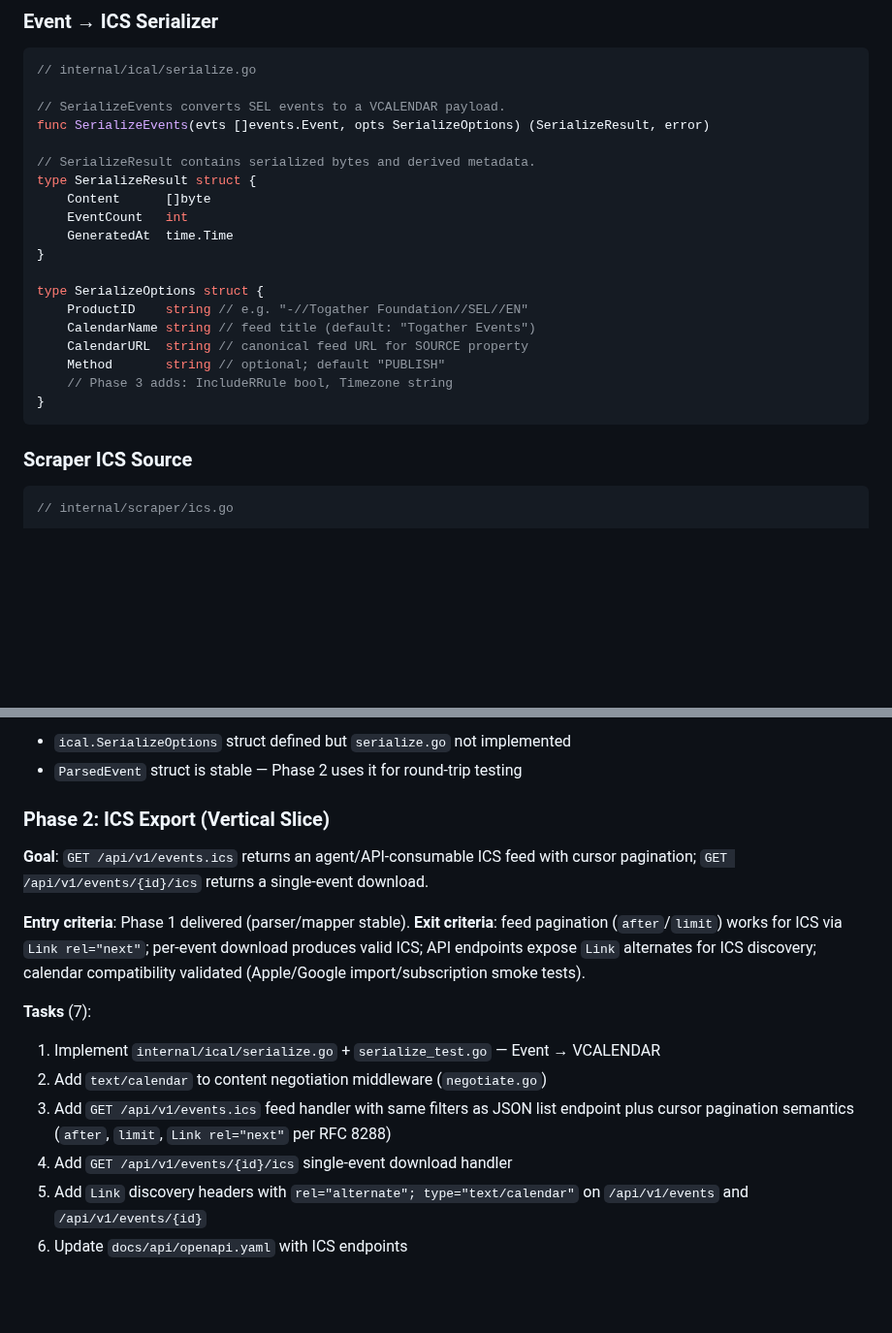
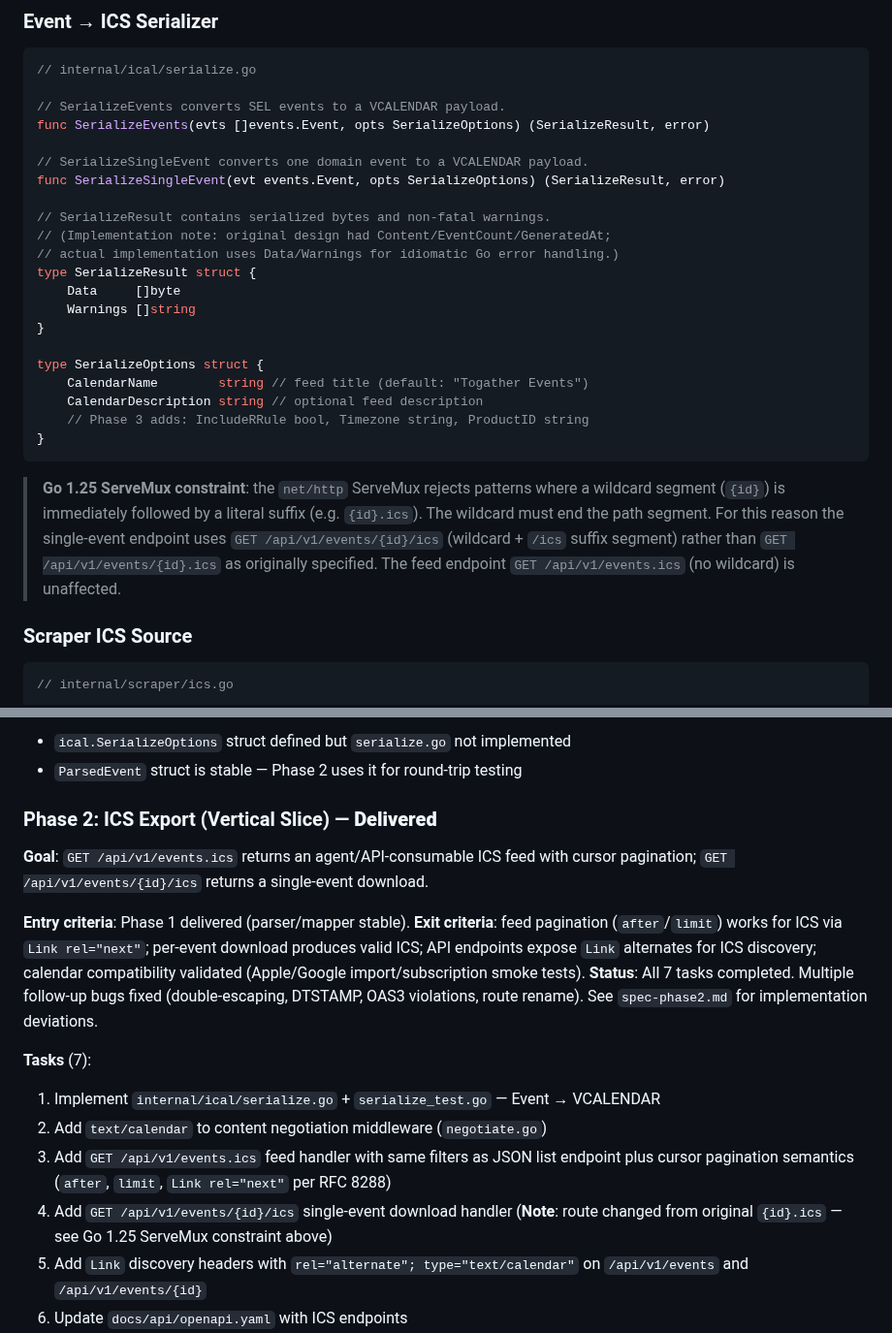
Before and after one commit to Togather-Foundation/server, a Markdown page: specs/005-ics-integration/plan.md, 2 parts joined by grey strips. Shown at 97% size. Drawn GitHub-style; blank space fills up the shorter version.

````diff
--- a/specs/005-ics-integration/plan.md
+++ b/specs/005-ics-integration/plan.md
@@ -248,21 +248,30 @@ type MapperOptions struct {
 // SerializeEvents converts SEL events to a VCALENDAR payload.
 func SerializeEvents(evts []events.Event, opts SerializeOptions) (SerializeResult, error)
 
-// SerializeResult contains serialized bytes and derived metadata.
+// SerializeSingleEvent converts one domain event to a VCALENDAR payload.
+func SerializeSingleEvent(evt events.Event, opts SerializeOptions) (SerializeResult, error)
+
+// SerializeResult contains serialized bytes and non-fatal warnings.
+// (Implementation note: original design had Content/EventCount/GeneratedAt;
+// actual implementation uses Data/Warnings for idiomatic Go error handling.)
 type SerializeResult struct {
-    Content      []byte
-    EventCount   int
-    GeneratedAt  time.Time
+    Data     []byte
+    Warnings []string
 }
 
 type SerializeOptions struct {
-    ProductID    string // e.g. "-//Togather Foundation//SEL//EN"
-    CalendarName string // feed title (default: "Togather Events")
-    CalendarURL  string // canonical feed URL for SOURCE property
-    Method       string // optional; default "PUBLISH"
-    // Phase 3 adds: IncludeRRule bool, Timezone string
+    CalendarName        string // feed title (default: "Togather Events")
+    CalendarDescription string // optional feed description
+    // Phase 3 adds: IncludeRRule bool, Timezone string, ProductID string
 }
 ```
+
+> **Go 1.25 ServeMux constraint**: the `net/http` ServeMux rejects patterns where a
+> wildcard segment (`{id}`) is immediately followed by a literal suffix (e.g.
+> `{id}.ics`). The wildcard must end the path segment. For this reason the
+> single-event endpoint uses `GET /api/v1/events/{id}/ics` (wildcard + `/ics` suffix
+> segment) rather than `GET /api/v1/events/{id}.ics` as originally specified. The feed
+> endpoint `GET /api/v1/events.ics` (no wildcard) is unaffected.
 
 ### Scraper ICS Source
 
@@ -326,7 +335,7 @@ for implementation deviations.
 - `ical.SerializeOptions` struct defined but `serialize.go` not implemented
 - `ParsedEvent` struct is stable — Phase 2 uses it for round-trip testing
 
-### Phase 2: ICS Export (Vertical Slice)
+### Phase 2: ICS Export (Vertical Slice) — **Delivered**
 
 **Goal**: `GET /api/v1/events.ics` returns an agent/API-consumable ICS feed with
 cursor pagination; `GET /api/v1/events/{id}/ics` returns a single-event download.
@@ -335,6 +344,9 @@ cursor pagination; `GET /api/v1/events/{id}/ics` returns a single-event download
 **Exit criteria**: feed pagination (`after`/`limit`) works for ICS via `Link rel="next"`; per-event download
 produces valid ICS; API endpoints expose `Link` alternates for ICS discovery; calendar
 compatibility validated (Apple/Google import/subscription smoke tests).
+**Status**: All 7 tasks completed. Multiple follow-up bugs fixed (double-escaping,
+DTSTAMP, OAS3 violations, route rename). See `spec-phase2.md` for implementation
+deviations.
 
 **Tasks** (7):
 1. Implement `internal/ical/serialize.go` + `serialize_test.go` — Event → VCALENDAR
@@ -342,6 +354,7 @@ compatibility validated (Apple/Google import/subscription smoke tests).
 3. Add `GET /api/v1/events.ics` feed handler with same filters as JSON list endpoint
    plus cursor pagination semantics (`after`, `limit`, `Link rel="next"` per RFC 8288)
 4. Add `GET /api/v1/events/{id}/ics` single-event download handler
+   (**Note**: route changed from original `{id}.ics` — see Go 1.25 ServeMux constraint above)
 5. Add `Link` discovery headers with `rel="alternate"; type="text/calendar"` on
    `/api/v1/events` and `/api/v1/events/{id}`
 6. Update `docs/api/openapi.yaml` with ICS endpoints
````
Also changed, not shown: other parts of specs/005-ics-integration/plan.md (+1 -1 lines), specs/005-ics-integration/spec-phase2.md (+97 -18 lines).
